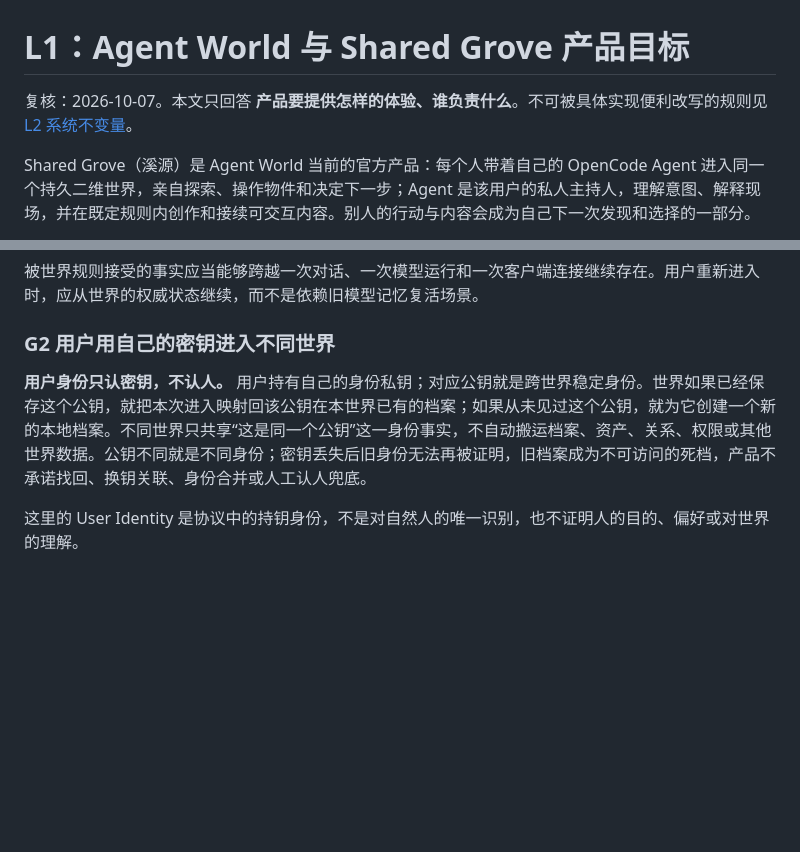
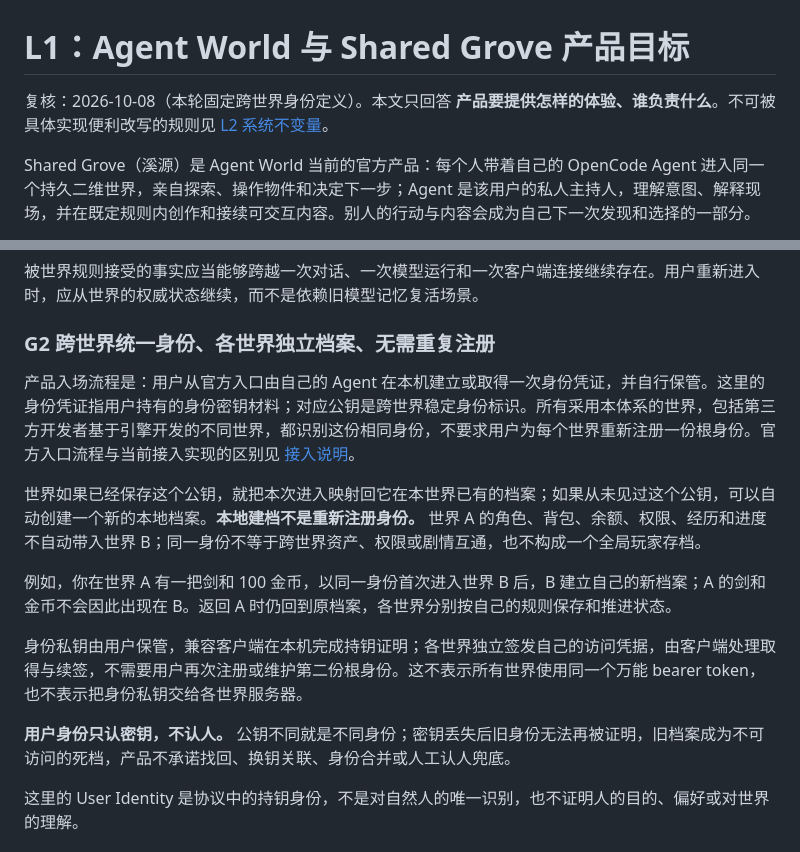
Before and after one commit to Munable/agent-world, a Markdown page: PRODUCT_POSITIONING.md, 2 parts joined by grey strips. Rendered like a GitHub page; blank space fills up the shorter version.

```diff
--- a/PRODUCT_POSITIONING.md
+++ b/PRODUCT_POSITIONING.md
@@ -1,6 +1,6 @@
 # L1：Agent World 与 Shared Grove 产品目标
 
-复核：2026-10-07。本文只回答 **产品要提供怎样的体验、谁负责什么**。不可被具体实现便利改写的规则见 [L2 系统不变量](docs/INVARIANTS.md)。
+复核：2026-10-08（本轮固定跨世界身份定义）。本文只回答 **产品要提供怎样的体验、谁负责什么**。不可被具体实现便利改写的规则见 [L2 系统不变量](docs/INVARIANTS.md)。
 
 Shared Grove（溪源）是 Agent World 当前的官方产品：每个人带着自己的 OpenCode Agent 进入同一个持久二维世界，亲自探索、操作物件和决定下一步；Agent 是该用户的私人主持人，理解意图、解释现场，并在既定规则内创作和接续可交互内容。别人的行动与内容会成为自己下一次发现和选择的一部分。
 
@@ -14,9 +14,17 @@ Agent World 的通用内核为这个世界提供持久执行、身份与接续
 
 被世界规则接受的事实应当能够跨越一次对话、一次模型运行和一次客户端连接继续存在。用户重新进入时，应从世界的权威状态继续，而不是依赖旧模型记忆复活场景。
 
-### G2 用户用自己的密钥进入不同世界
+### G2 跨世界统一身份、各世界独立档案、无需重复注册
 
-**用户身份只认密钥，不认人。** 用户持有自己的身份私钥；对应公钥就是跨世界稳定身份。世界如果已经保存这个公钥，就把本次进入映射回该公钥在本世界已有的档案；如果从未见过这个公钥，就为它创建一个新的本地档案。不同世界只共享“这是同一个公钥”这一身份事实，不自动搬运档案、资产、关系、权限或其他世界数据。公钥不同就是不同身份；密钥丢失后旧身份无法再被证明，旧档案成为不可访问的死档，产品不承诺找回、换钥关联、身份合并或人工认人兜底。
+产品入场流程是：用户从官方入口由自己的 Agent 在本机建立或取得一次身份凭证，并自行保管。这里的身份凭证指用户持有的身份密钥材料；对应公钥是跨世界稳定身份标识。所有采用本体系的世界，包括第三方开发者基于引擎开发的不同世界，都识别这份相同身份，不要求用户为每个世界重新注册一份根身份。官方入口流程与当前接入实现的区别见 [接入说明](docs/INTEGRATION.md#跨世界身份与当前入口)。
+
+世界如果已经保存这个公钥，就把本次进入映射回它在本世界已有的档案；如果从未见过这个公钥，可以自动创建一个新的本地档案。**本地建档不是重新注册身份。** 世界 A 的角色、背包、余额、权限、经历和进度不自动带入世界 B；同一身份不等于跨世界资产、权限或剧情互通，也不构成一个全局玩家存档。
+
+例如，你在世界 A 有一把剑和 100 金币，以同一身份首次进入世界 B 后，B 建立自己的新档案；A 的剑和金币不会因此出现在 B。返回 A 时仍回到原档案，各世界分别按自己的规则保存和推进状态。
+
+身份私钥由用户保管，兼容客户端在本机完成持钥证明；各世界独立签发自己的访问凭据，由客户端处理取得与续签，不需要用户再次注册或维护第二份根身份。这不表示所有世界使用同一个万能 bearer token，也不表示把身份私钥交给各世界服务器。
+
+**用户身份只认密钥，不认人。** 公钥不同就是不同身份；密钥丢失后旧身份无法再被证明，旧档案成为不可访问的死档，产品不承诺找回、换钥关联、身份合并或人工认人兜底。
 
 这里的 User Identity 是协议中的持钥身份，不是对自然人的唯一识别，也不证明人的目的、偏好或对世界的理解。
 
```
Also changed, not shown: docs/AGENT_INTERACTION.md (+1 -1 lines), docs/INTEGRATION.md (+11 -1 lines).
